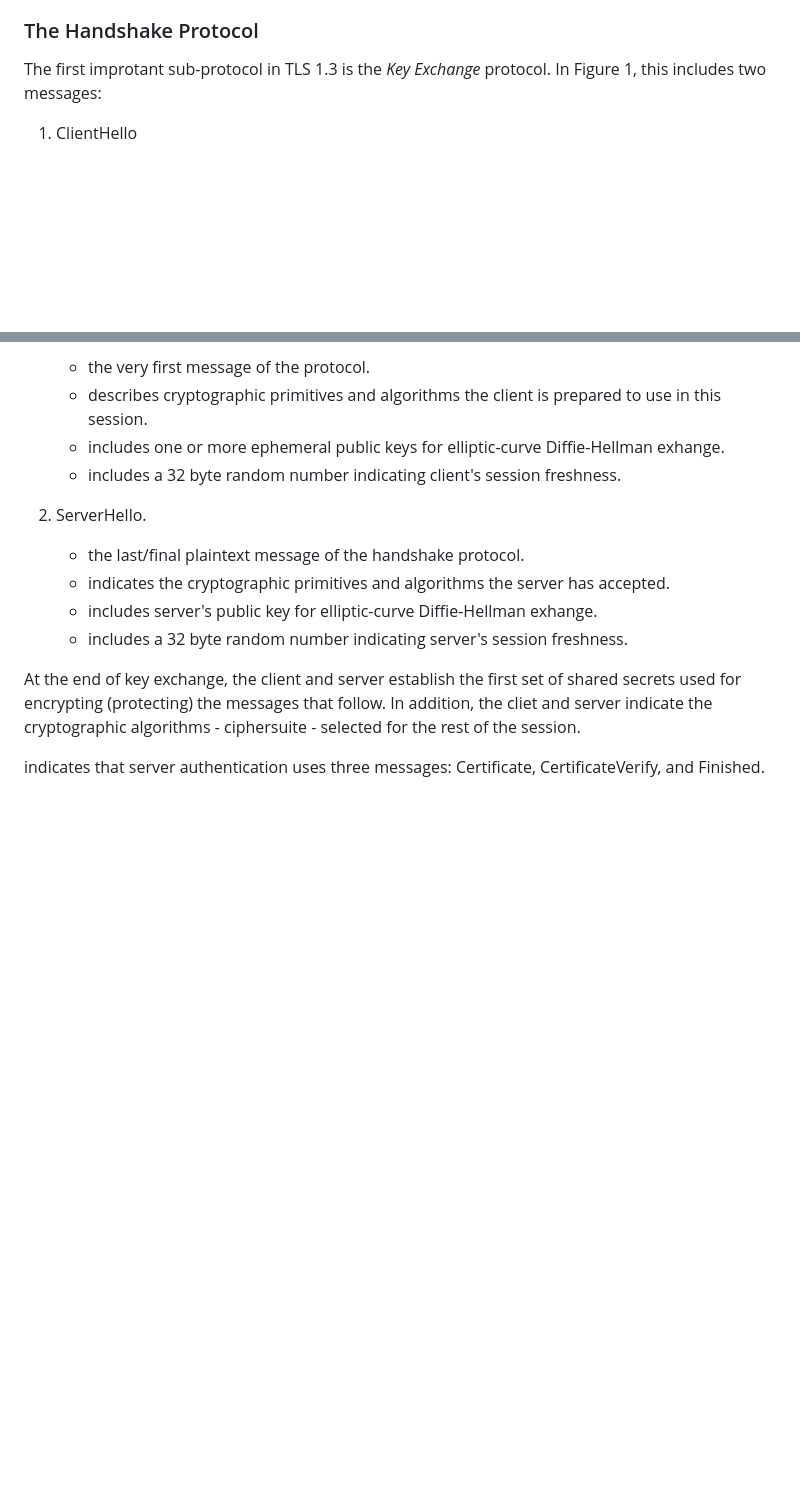
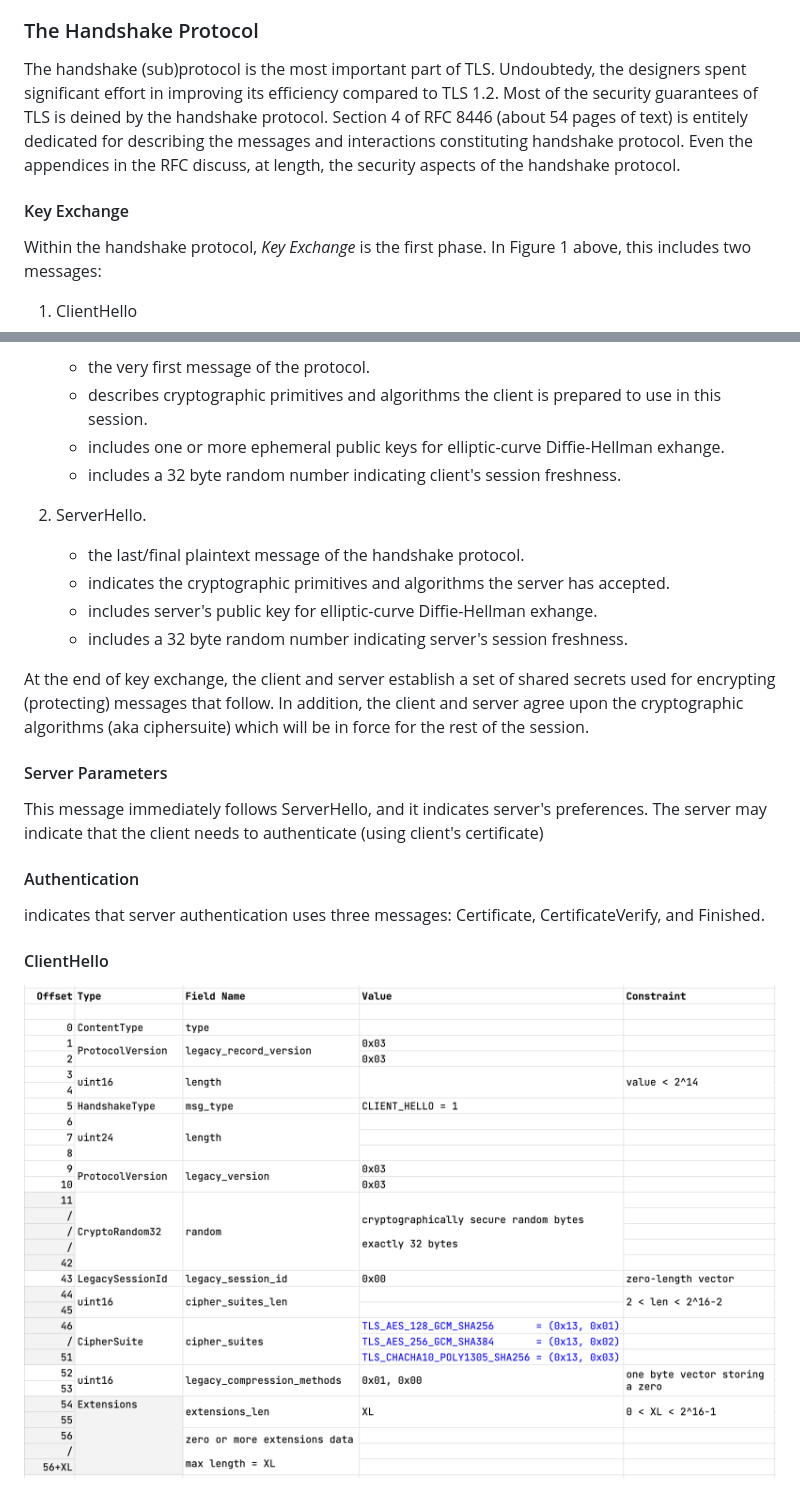
Before and after one commit to DeviPrasad/tls13c, a Markdown page: book/part-01.md, 2 parts joined by grey strips. Rendered like a GitHub page; pictures changed too: book/images/client_hello_layout.png (added); blank space fills up the shorter version.

Commit message:
ClientHello image added to the text.

```diff
--- a/book/part-01.md
+++ b/book/part-01.md
@@ -51,7 +51,11 @@ In this document (`DICP - Part 1`), we will study the technical aspects of imple
 
 
 ### The Handshake Protocol
-The first improtant sub-protocol in TLS 1.3 is the *Key Exchange* protocol. In Figure 1, this includes two messages:
+The handshake (sub)protocol is the most important part of TLS. Undoubtedy, the designers spent significant effort in improving its efficiency compared to TLS 1.2. Most of the security guarantees of TLS is deined by the handshake protocol. Section 4 of RFC 8446 (about 54 pages of text) is entitely dedicated for describing the messages and interactions constituting handshake protocol. Even the appendices in the RFC discuss, at length, the security aspects of the handshake protocol.
+
+#### Key Exchange
+
+Within the handshake protocol, *Key Exchange* is the first phase. In Figure 1 above, this includes two messages:
 
 1. ClientHello
     - the very first message of the protocol.
@@ -65,6 +69,17 @@ The first improtant sub-protocol in TLS 1.3 is the *Key Exchange* protocol. In F
     - includes server's public key for elliptic-curve Diffie-Hellman exhange.
     - includes a 32 byte random number indicating server's session freshness.
 
-At the end of key exchange, the client and server establish the first set of shared secrets used for encrypting (protecting) the messages that follow. In addition, the cliet and server indicate the cryptographic algorithms - ciphersuite - selected for the rest of the session.
+At the end of key exchange, the client and server establish a set of shared secrets used for encrypting (protecting) messages that follow. In addition, the client and server agree upon the cryptographic algorithms (aka ciphersuite) which will be in force for the rest of the session.
 
+
+#### Server Parameters
+This message immediately follows ServerHello, and it indicates server's preferences. The server may indicate that the client needs to authenticate (using client's certificate)
+
+#### Authentication
 indicates that server authentication uses three messages: Certificate, CertificateVerify, and Finished.
+
+
+
+#### ClientHello
+
+![client_hello_layout](./images/client_hello_layout.png)
```
Also changed, not shown: book/authenticated_ciphers.md (added), book/images/client_hello_layout_color.png (added), 3 other files.
